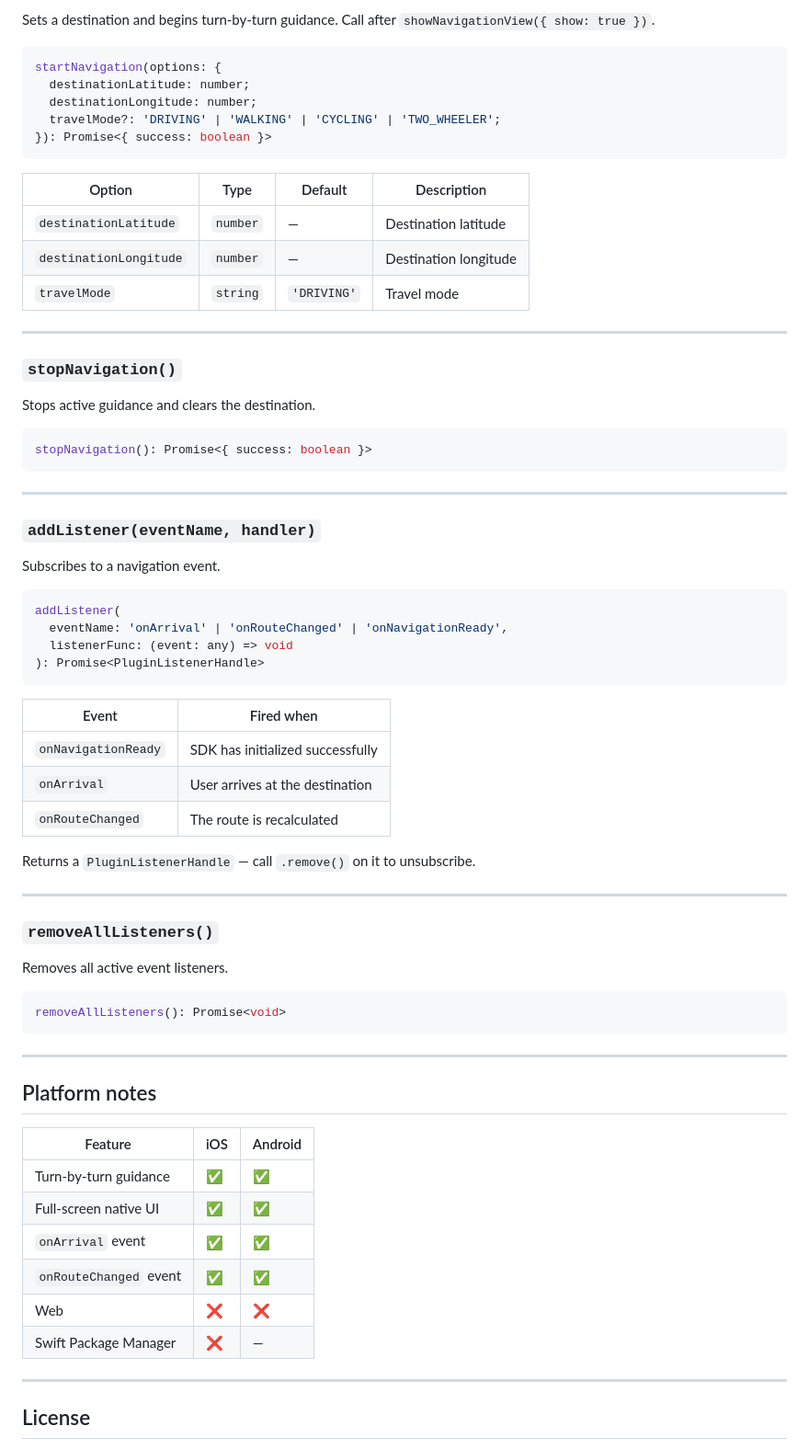
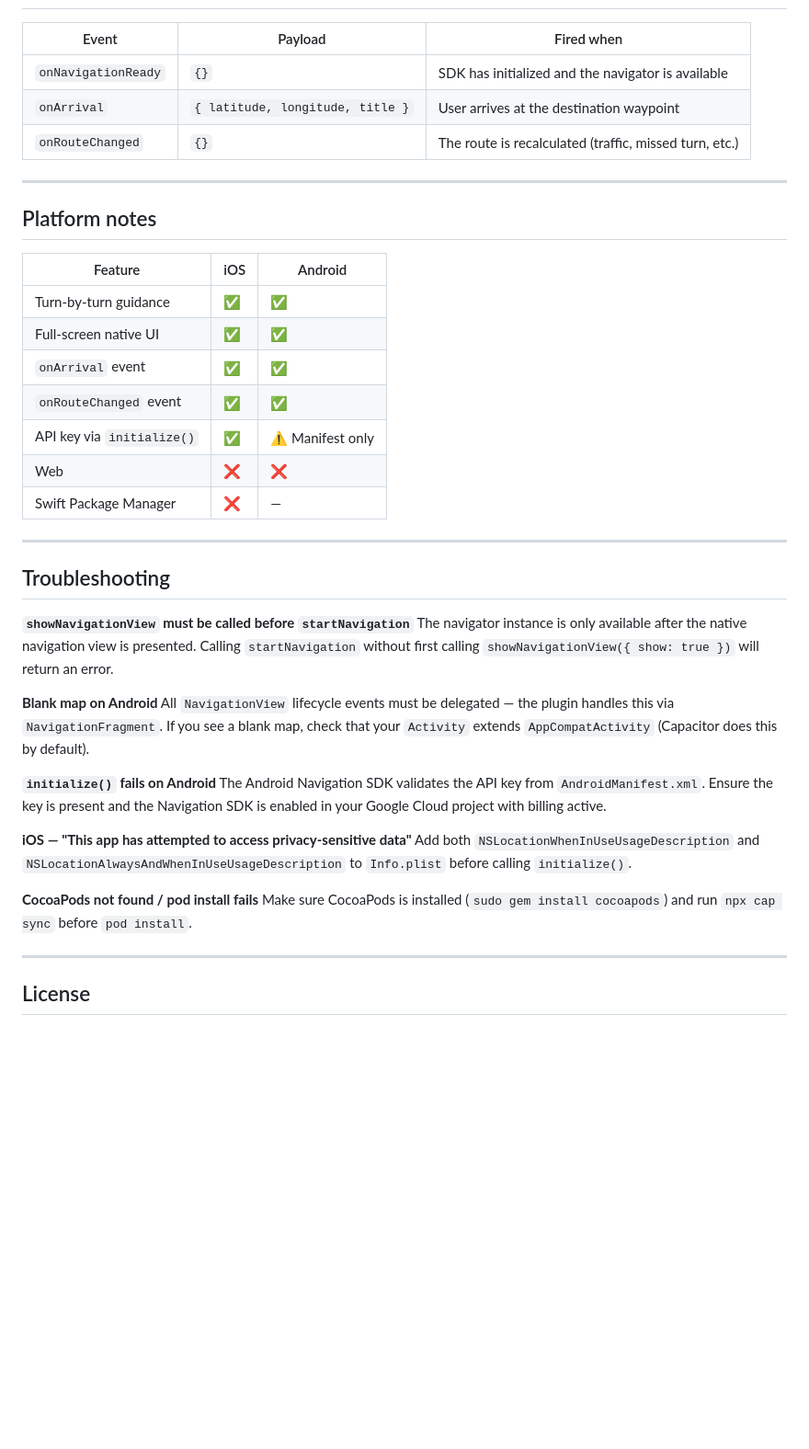
Before and after one commit to Aurora-Systems/capacitor-google-navigation, a Markdown page: README.md, the part around one of its changes. Shown at 92% size. Drawn GitHub-style; blank space fills up the shorter version.

````diff
--- a/README.md
+++ b/README.md
@@ -274,59 +443,8 @@ showNavigationView(options: { show: boolean }): Promise<{ success: boolean }>
-Sets a destination and begins turn-by-turn guidance. Call after `showNavigationView({ show: true })`.
-
-```typescript
-startNavigation(options: {
-  destinationLatitude: number;
-  destinationLongitude: number;
-  travelMode?: 'DRIVING' | 'WALKING' | 'CYCLING' | 'TWO_WHEELER';
-}): Promise<{ success: boolean }>
-```
-
-| Option | Type | Default | Description |
-|--------|------|---------|-------------|
-| `destinationLatitude` | `number` | — | Destination latitude |
-| `destinationLongitude` | `number` | — | Destination longitude |
-| `travelMode` | `string` | `'DRIVING'` | Travel mode |
-
----
-
-### `stopNavigation()`
-
-Stops active guidance and clears the destination.
-
-```typescript
-stopNavigation(): Promise<{ success: boolean }>
-```
-
----
-
-### `addListener(eventName, handler)`
-
-Subscribes to a navigation event.
-
-```typescript
-addListener(
-  eventName: 'onArrival' | 'onRouteChanged' | 'onNavigationReady',
-  listenerFunc: (event: any) => void
-): Promise<PluginListenerHandle>
-```
-
-| Event | Fired when |
-|-------|-----------|
-| `onNavigationReady` | SDK has initialized successfully |
-| `onArrival` | User arrives at the destination |
-| `onRouteChanged` | The route is recalculated |
-
-Returns a `PluginListenerHandle` — call `.remove()` on it to unsubscribe.
-
----
-
-### `removeAllListeners()`
-
-Removes all active event listeners.
-
-```typescript
-removeAllListeners(): Promise<void>
-```
+| Event | Payload | Fired when |
+|-------|---------|-----------|
+| `onNavigationReady` | `{}` | SDK has initialized and the navigator is available |
+| `onArrival` | `{ latitude, longitude, title }` | User arrives at the destination waypoint |
+| `onRouteChanged` | `{}` | The route is recalculated (traffic, missed turn, etc.) |
 
 ---
 
@@ -338,8 +456,28 @@ removeAllListeners(): Promise<void>
 | Full-screen native UI | ✅ | ✅ |
 | `onArrival` event | ✅ | ✅ |
 | `onRouteChanged` event | ✅ | ✅ |
+| API key via `initialize()` | ✅ | ⚠️ Manifest only |
 | Web | ❌ | ❌ |
 | Swift Package Manager | ❌ | — |
+
+---
+
+## Troubleshooting
+
+**`showNavigationView` must be called before `startNavigation`**
+The navigator instance is only available after the native navigation view is presented. Calling `startNavigation` without first calling `showNavigationView({ show: true })` will return an error.
+
+**Blank map on Android**
+All `NavigationView` lifecycle events must be delegated — the plugin handles this via `NavigationFragment`. If you see a blank map, check that your `Activity` extends `AppCompatActivity` (Capacitor does this by default).
+
+**`initialize()` fails on Android**
+The Android Navigation SDK validates the API key from `AndroidManifest.xml`. Ensure the key is present and the Navigation SDK is enabled in your Google Cloud project with billing active.
+
+**iOS — "This app has attempted to access privacy-sensitive data"**
+Add both `NSLocationWhenInUseUsageDescription` and `NSLocationAlwaysAndWhenInUseUsageDescription` to `Info.plist` before calling `initialize()`.
+
+**CocoaPods not found / pod install fails**
+Make sure CocoaPods is installed (`sudo gem install cocoapods`) and run `npx cap sync` before `pod install`.
 
 ---
 
````
Also changed, not shown: other parts of README.md (+270 -101 lines).
